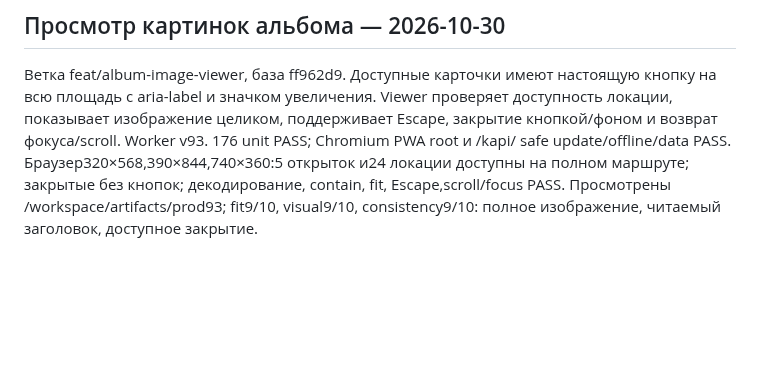
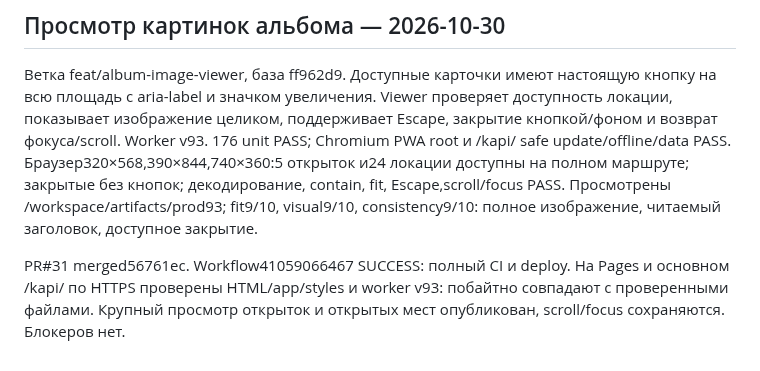
Before and after one commit to KonstantinGlazunov/Kapi, a Markdown page: docs/PROJECT_STATE.md, the part around the change. GitHub-like rendering; blank space fills up the shorter version.

Commit message:
docs: record album viewer publication [skip ci]

```diff
--- a/docs/PROJECT_STATE.md
+++ b/docs/PROJECT_STATE.md
@@ -581,3 +581,8 @@ SUCCESS: полный CI и deploy. По HTTPS на Pages и основном /k
 маршруте; закрытые без кнопок; декодирование, contain, fit, Escape,scroll/focus
 PASS. Просмотрены /workspace/artifacts/prod93; fit9/10, visual9/10,
 consistency9/10: полное изображение, читаемый заголовок, доступное закрытие.
+
+PR#31 merged56761ec. Workflow41059066467 SUCCESS: полный CI и deploy.
+На Pages и основном /kapi/ по HTTPS проверены HTML/app/styles и worker v93:
+побайтно совпадают с проверенными файлами. Крупный просмотр открыток и
+открытых мест опубликован, scroll/focus сохраняются. Блокеров нет.
```
